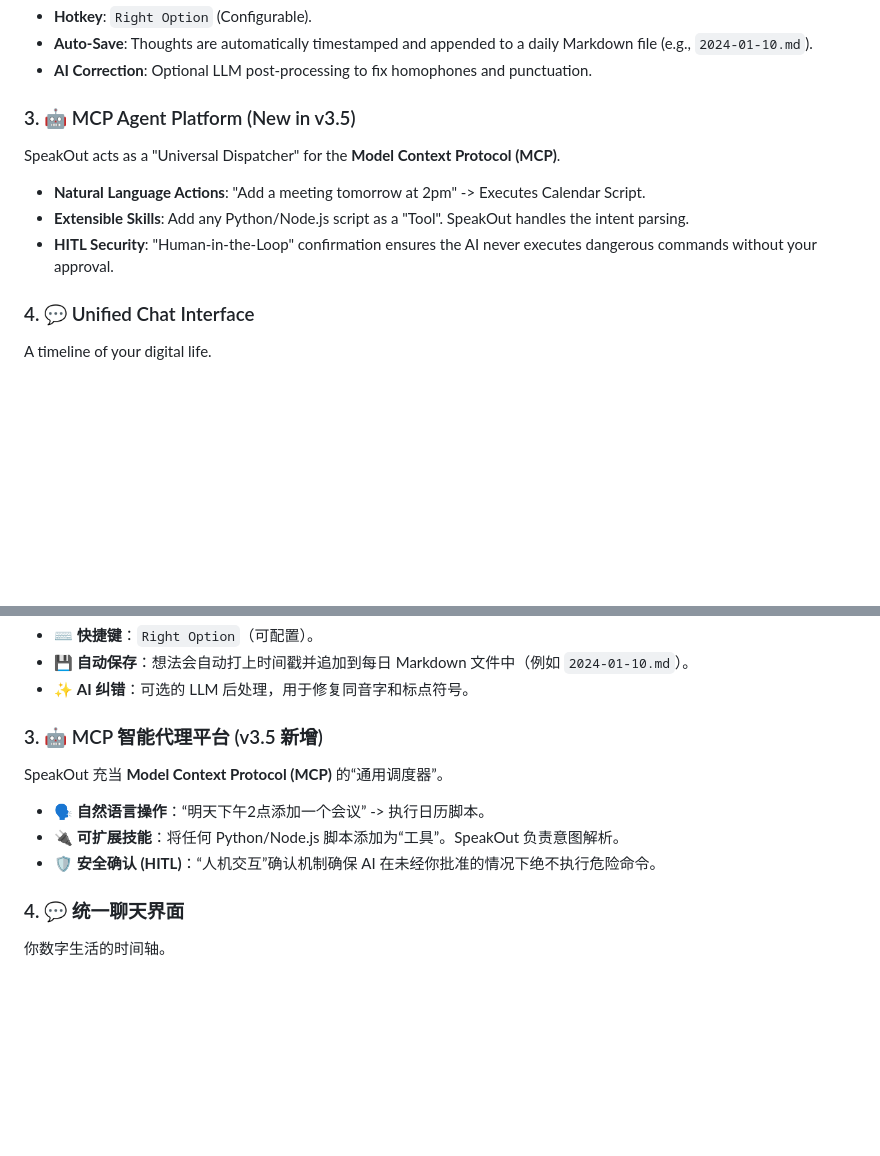
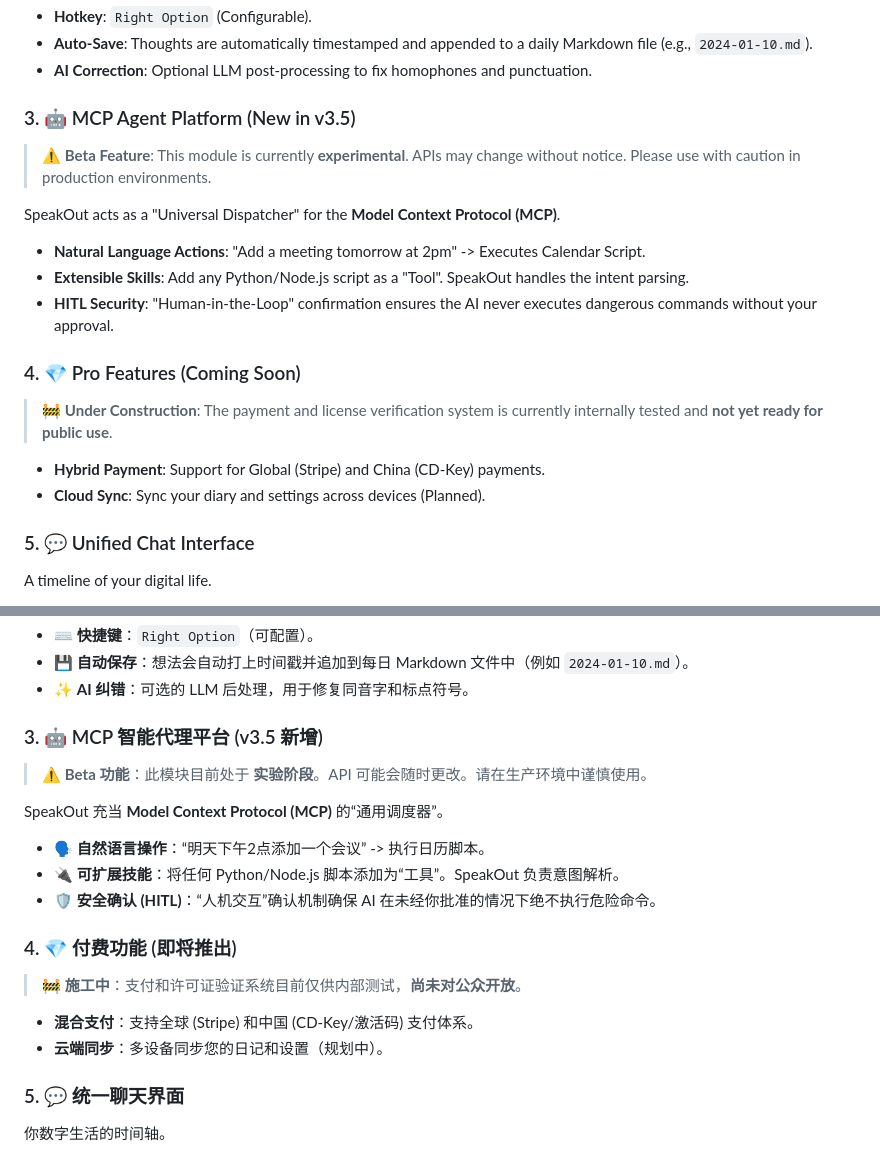
Before and after one commit to 4over7/SpeakOut, a Markdown page: README.md, 2 parts joined by grey strips. Drawn GitHub-style; blank space fills up the shorter version.

Commit message:
Docs: Add Beta warnings for MCP and Paid features

```diff
--- a/README.md
+++ b/README.md
@@ -33,13 +33,22 @@ Capture fleeting thoughts without context switching.
 
 ### 3. 🤖 MCP Agent Platform (New in v3.5)
 
+> ⚠️ **Beta Feature**: This module is currently **experimental**. APIs may change without notice. Please use with caution in production environments.
+
 SpeakOut acts as a "Universal Dispatcher" for the **Model Context Protocol (MCP)**.
 
 - **Natural Language Actions**: "Add a meeting tomorrow at 2pm" -> Executes Calendar Script.
 - **Extensible Skills**: Add any Python/Node.js script as a "Tool". SpeakOut handles the intent parsing.
 - **HITL Security**: "Human-in-the-Loop" confirmation ensures the AI never executes dangerous commands without your approval.
 
-### 4. 💬 Unified Chat Interface
+### 4. 💎 Pro Features (Coming Soon)
+
+> 🚧 **Under Construction**: The payment and license verification system is currently internally tested and **not yet ready for public use**.
+
+- **Hybrid Payment**: Support for Global (Stripe) and China (CD-Key) payments.
+- **Cloud Sync**: Sync your diary and settings across devices (Planned).
+
+### 5. 💬 Unified Chat Interface
 
 A timeline of your digital life.
 
@@ -170,13 +179,22 @@ SpeakOut 不仅仅是一个语音输入法。它是运行在你 Mac 上的 **下
 
 ### 3. 🤖 MCP 智能代理平台 (v3.5 新增)
 
+> ⚠️ **Beta 功能**：此模块目前处于 **实验阶段**。API 可能会随时更改。请在生产环境中谨慎使用。
+
 SpeakOut 充当 **Model Context Protocol (MCP)** 的“通用调度器”。
 
 - 🗣️ **自然语言操作**：“明天下午2点添加一个会议” -> 执行日历脚本。
 - 🔌 **可扩展技能**：将任何 Python/Node.js 脚本添加为“工具”。SpeakOut 负责意图解析。
 - 🛡️ **安全确认 (HITL)**：“人机交互”确认机制确保 AI 在未经你批准的情况下绝不执行危险命令。
 
-### 4. 💬 统一聊天界面
+### 4. 💎 付费功能 (即将推出)
+
+> 🚧 **施工中**：支付和许可证验证系统目前仅供内部测试，**尚未对公众开放**。
+
+- **混合支付**：支持全球 (Stripe) 和中国 (CD-Key/激活码) 支付体系。
+- **云端同步**：多设备同步您的日记和设置（规划中）。
+
+### 5. 💬 统一聊天界面
 
 你数字生活的时间轴。
 
```
